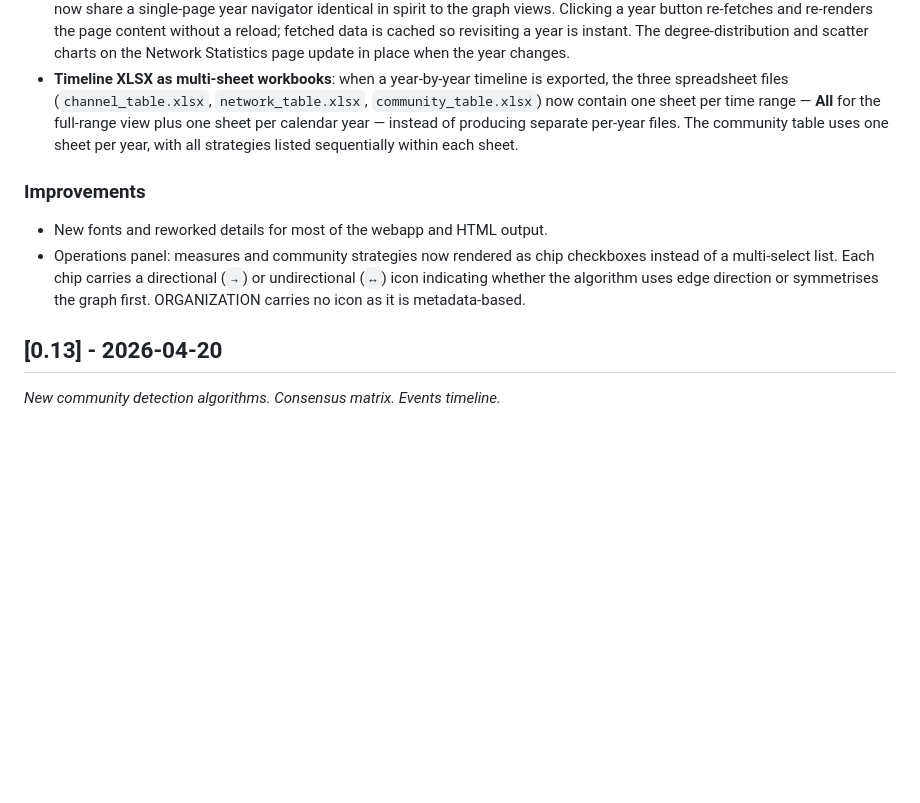
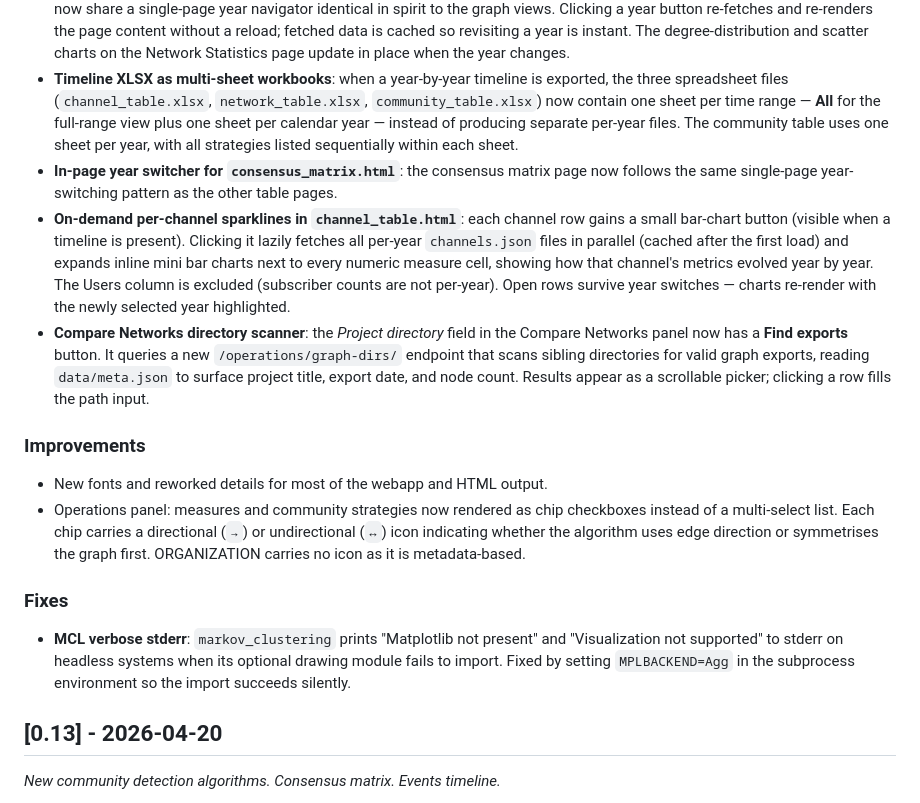
Before and after one commit to giovabal/TNExp, a Markdown page: CHANGELOG.md, the part around the change. Drawn GitHub-style; blank space fills up the shorter version.

Commit message:
changelog updated
Co-Authored-By: Claude Sonnet 4.6 <noreply@anthropic.com>

```diff
--- a/CHANGELOG.md
+++ b/CHANGELOG.md
@@ -9,10 +9,16 @@
 - **Timeline sparklines in `network_table.html`**: when a year-by-year timeline has been exported, each row in the Network Statistics table shows a mini bar chart between the metric label and its value. The first bar represents the full-range ("All") value in blue; subsequent bars show each year's value in gray. The active view's bar is highlighted in solid blue. Hovering a bar shows the exact value.
 - **In-page year switcher for all three HTML tables**: `channel_table.html`, `network_table.html`, and `community_table.html` now share a single-page year navigator identical in spirit to the graph views. Clicking a year button re-fetches and re-renders the page content without a reload; fetched data is cached so revisiting a year is instant. The degree-distribution and scatter charts on the Network Statistics page update in place when the year changes.
 - **Timeline XLSX as multi-sheet workbooks**: when a year-by-year timeline is exported, the three spreadsheet files (`channel_table.xlsx`, `network_table.xlsx`, `community_table.xlsx`) now contain one sheet per time range — **All** for the full-range view plus one sheet per calendar year — instead of producing separate per-year files. The community table uses one sheet per year, with all strategies listed sequentially within each sheet.
+- **In-page year switcher for `consensus_matrix.html`**: the consensus matrix page now follows the same single-page year-switching pattern as the other table pages.
+- **On-demand per-channel sparklines in `channel_table.html`**: each channel row gains a small bar-chart button (visible when a timeline is present). Clicking it lazily fetches all per-year `channels.json` files in parallel (cached after the first load) and expands inline mini bar charts next to every numeric measure cell, showing how that channel's metrics evolved year by year. The Users column is excluded (subscriber counts are not per-year). Open rows survive year switches — charts re-render with the newly selected year highlighted.
+- **Compare Networks directory scanner**: the *Project directory* field in the Compare Networks panel now has a **Find exports** button. It queries a new `/operations/graph-dirs/` endpoint that scans sibling directories for valid graph exports, reading `data/meta.json` to surface project title, export date, and node count. Results appear as a scrollable picker; clicking a row fills the path input.
 
 ### Improvements
 - New fonts and reworked details for most of the webapp and HTML output.
 - Operations panel: measures and community strategies now rendered as chip checkboxes instead of a multi-select list. Each chip carries a directional (`→`) or undirectional (`↔`) icon indicating whether the algorithm uses edge direction or symmetrises the graph first. ORGANIZATION carries no icon as it is metadata-based.
+
+### Fixes
+- **MCL verbose stderr**: `markov_clustering` prints "Matplotlib not present" and "Visualization not supported" to stderr on headless systems when its optional drawing module fails to import. Fixed by setting `MPLBACKEND=Agg` in the subprocess environment so the import succeeds silently.
 
 
 ## [0.13] - 2026-04-20
```
